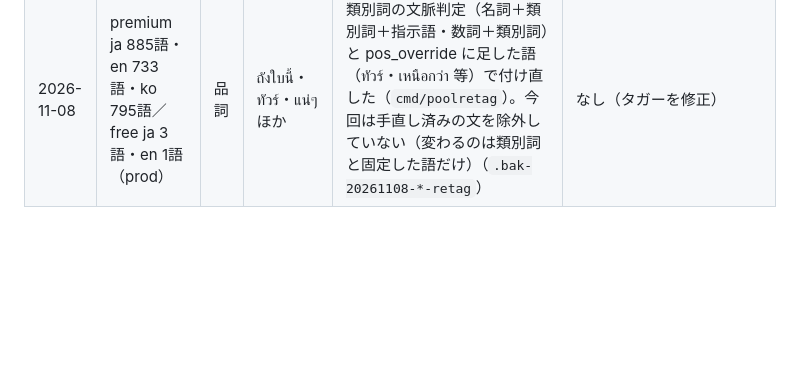
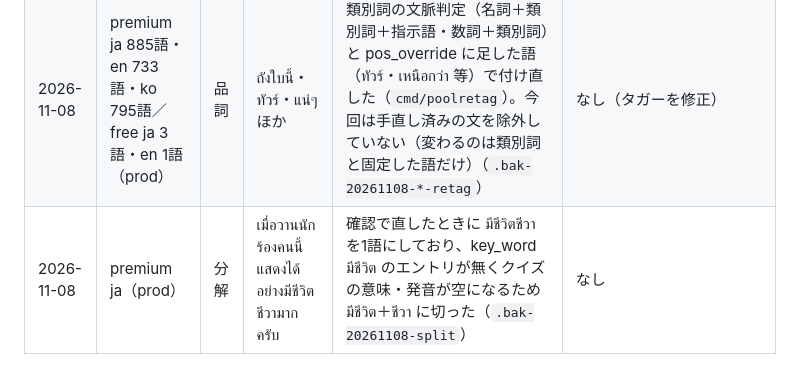
Before and after one commit to mnbst/thai-memo, a Markdown page: docs/pool_fix_log.md, the part around the change. GitHub-like rendering; blank space fills up the shorter version.

Commit message:
プールの分解の切り直しを記録する
Co-Authored-By: Claude Opus 5.5 <noreply@anthropic.com>

```diff
--- a/docs/pool_fix_log.md
+++ b/docs/pool_fix_log.md
@@ -25,3 +25,4 @@ prod の例文プール（`gs://thai-memo-prod-uvm-data/corpus_pool_<lang>.json`
 | 2026-11-07 | premium ja 5,999語・en 5,426語・ko 5,726語／free ja 20語・en 27語・ko 20語 | 品詞 | ไป・พรุ่งนี้・ที่・ของ ほか | 2026-10-27 より前に入った文の古い品詞を、確度の高い語だけ今のタガーで付け直した（`cmd/poolretag`）。確認で分解を手直しした文（ja 257・en 12）は除外（`.bak-20261107-retag`） | なし（タガーを修正） |
 | 2026-11-06 | premium ja/en/ko（dev・tester・prod） | 削除 | ในงานพระราชพิธีวันนี้ไม่มีเรื่องการเมืองเข้ามาเกี่ยวเลยครับ ほか（prod ja 95・en 94・ko 95文） | 王室の話題は刑法112条の対象になりうるため、サブテーマ 王室行事 の文と、テーマ外で王や王妃に触れた2文（วังนี้แสดงอำนาจกษัตริย์สมัยก่อนชัดเจน・พรุ่งนี้เราจะไปดูสวนของราชินีที่นั่น）を外した（`.bak-20261106-royal`） | なし（サブテーマ 王室行事 は残っている） |
 | 2026-11-08 | premium ja 885語・en 733語・ko 795語／free ja 3語・en 1語（prod） | 品詞 | ถังใบนี้・ทัวร์・แน่ๆ ほか | 類別詞の文脈判定（名詞＋類別詞＋指示語・数詞＋類別詞）と pos_override に足した語（ทัวร์・เหนือกว่า 等）で付け直した（`cmd/poolretag`）。今回は手直し済みの文を除外していない（変わるのは類別詞と固定した語だけ）（`.bak-20261108-*-retag`） | なし（タガーを修正） |
+| 2026-11-08 | premium ja（prod） | 分解 | เมื่อวานนักร้องคนนี้แสดงได้อย่างมีชีวิตชีวามากครับ | 確認で直したときに มีชีวิตชีวา を1語にしており、key_word มีชีวิต のエントリが無くクイズの意味・発音が空になるため มีชีวิต＋ชีวา に切った（`.bak-20261108-split`） | なし |
```
